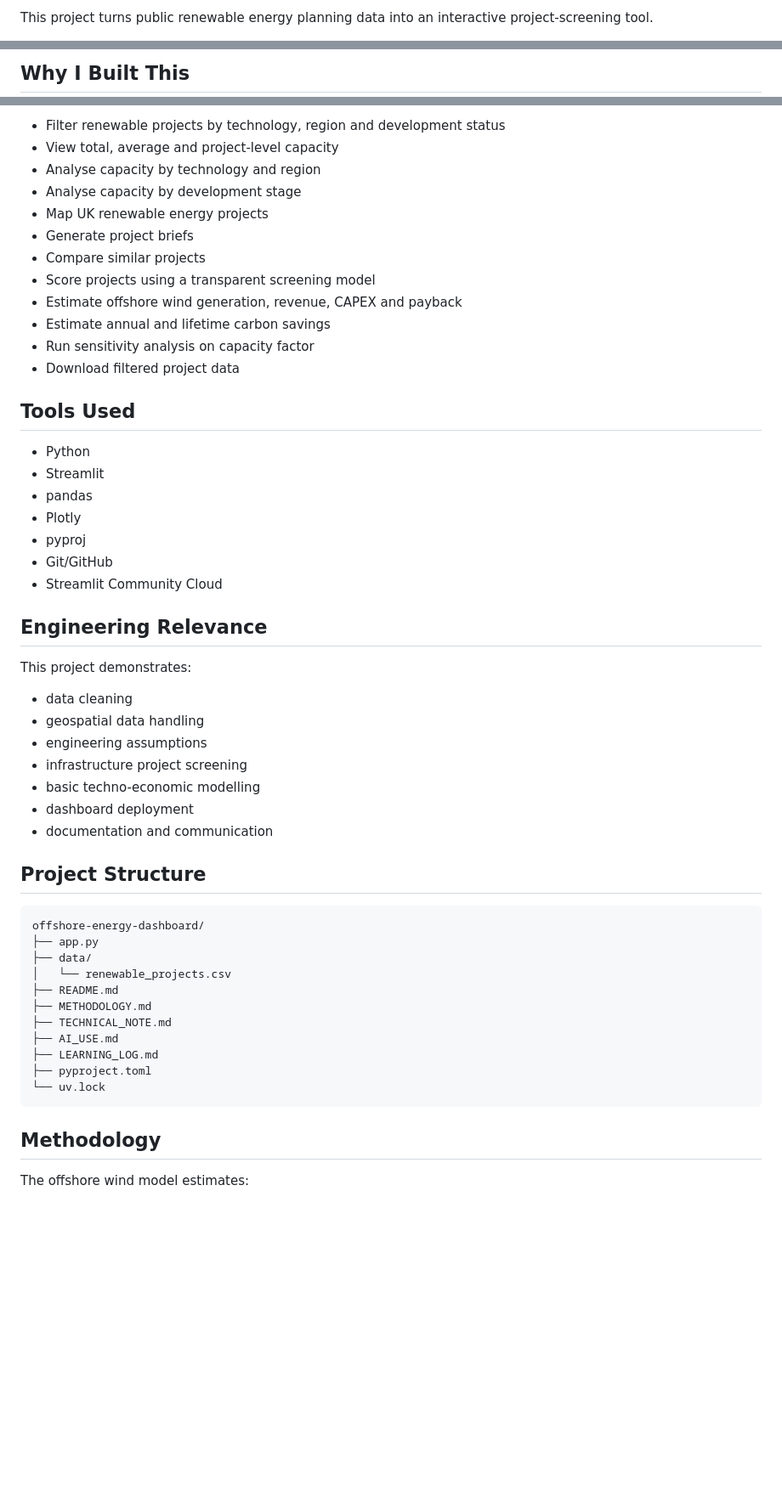
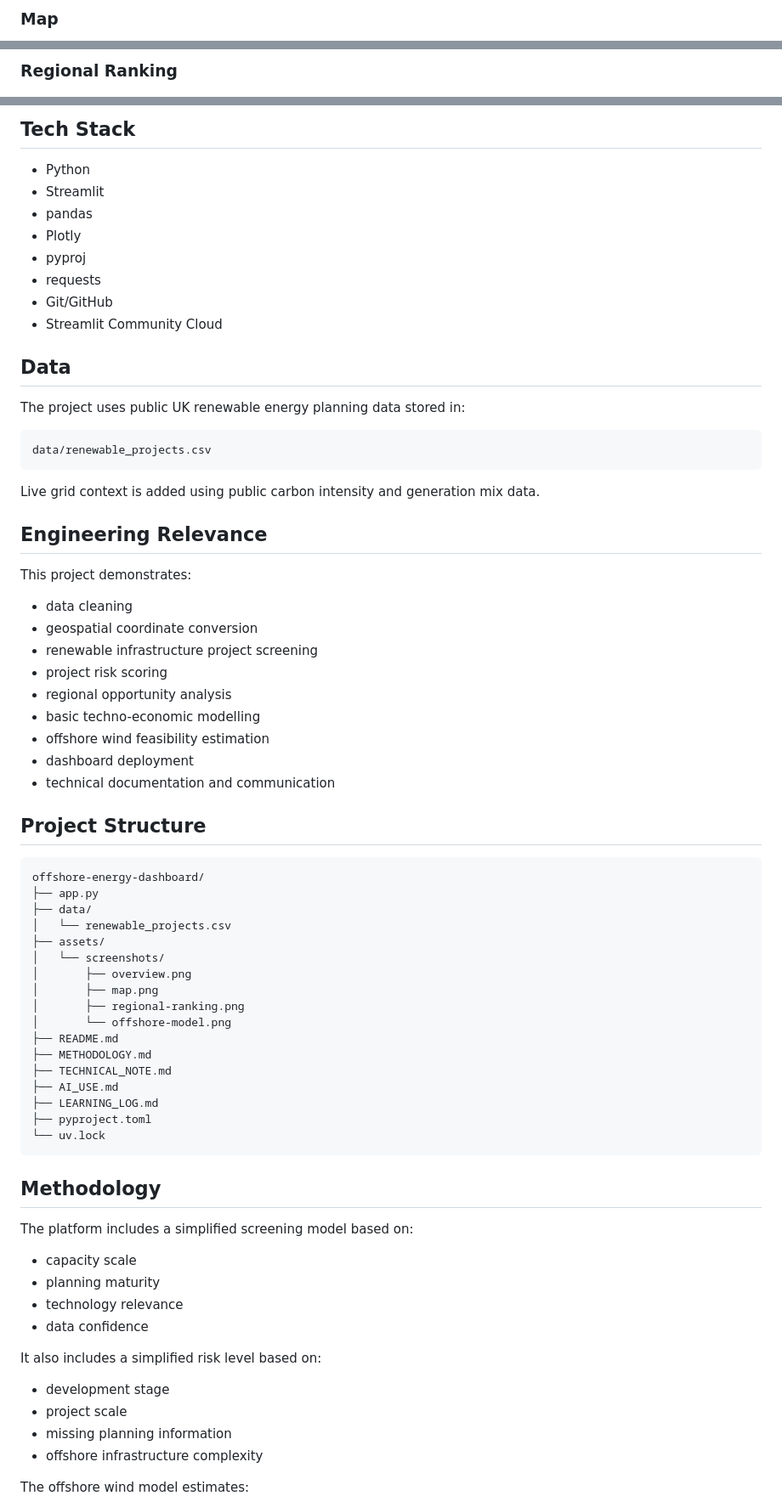
Before and after one commit to hj-nakamura421/uk-renewable-energy-dashboard, a Markdown page: README.md, 3 parts joined by grey strips. Shown at 85% size. Drawn GitHub-style; blank space fills up the shorter version.

Commit message:
Clean and upgrade README

````diff
--- a/README.md
+++ b/README.md
@@ -22,3 +32,3 @@ UK renewable energy dashboard, renewable project screening, renewable energy pla
 
-This project turns public renewable energy planning data into an interactive project-screening tool.
+### Map
 
@@ -26,3 +36,3 @@ It allows users to explore renewable project pipelines, compare regional capacit
 
-## Why I Built This
+### Regional Ranking
 
@@ -34,38 +44,38 @@ The aim was to demonstrate that I can take a real-world dataset, clean it, analy
 
-- Filter renewable projects by technology, region and development status
-- View total, average and project-level capacity
-- Analyse capacity by technology and region
-- Analyse capacity by development stage
-- Map UK renewable energy projects
-- Generate project briefs
-- Compare similar projects
-- Score projects using a transparent screening model
-- Estimate offshore wind generation, revenue, CAPEX and payback
-- Estimate annual and lifetime carbon savings
-- Run sensitivity analysis on capacity factor
-- Download filtered project data
-
-## Tools Used
+## Tech Stack
 
 - Python
 - Streamlit
 - pandas
 - Plotly
 - pyproj
+- requests
 - Git/GitHub
 - Streamlit Community Cloud
+
+## Data
+
+The project uses public UK renewable energy planning data stored in:
+
+```text
+data/renewable_projects.csv
+```
+
+Live grid context is added using public carbon intensity and generation mix data.
 
 ## Engineering Relevance
 
 This project demonstrates:
 
 - data cleaning
-- geospatial data handling
-- engineering assumptions
-- infrastructure project screening
+- geospatial coordinate conversion
+- renewable infrastructure project screening
+- project risk scoring
+- regional opportunity analysis
 - basic techno-economic modelling
+- offshore wind feasibility estimation
 - dashboard deployment
-- documentation and communication
+- technical documentation and communication
 
 ## Project Structure
 
@@ -74,6 +84,12 @@ offshore-energy-dashboard/
 ├── app.py
 ├── data/
 │   └── renewable_projects.csv
+├── assets/
+│   └── screenshots/
+│       ├── overview.png
+│       ├── map.png
+│       ├── regional-ranking.png
+│       └── offshore-model.png
 ├── README.md
 ├── METHODOLOGY.md
 ├── TECHNICAL_NOTE.md
@@ -85,6 +101,20 @@ offshore-energy-dashboard/
 
 ## Methodology
 
+The platform includes a simplified screening model based on:
+
+- capacity scale
+- planning maturity
+- technology relevance
+- data confidence
+
+It also includes a simplified risk level based on:
+
+- development stage
+- project scale
+- missing planning information
+- offshore infrastructure complexity
+
 The offshore wind model estimates:
 
 - annual energy generation
````
Also changed, not shown: other parts of README.md (+42 -16 lines).
